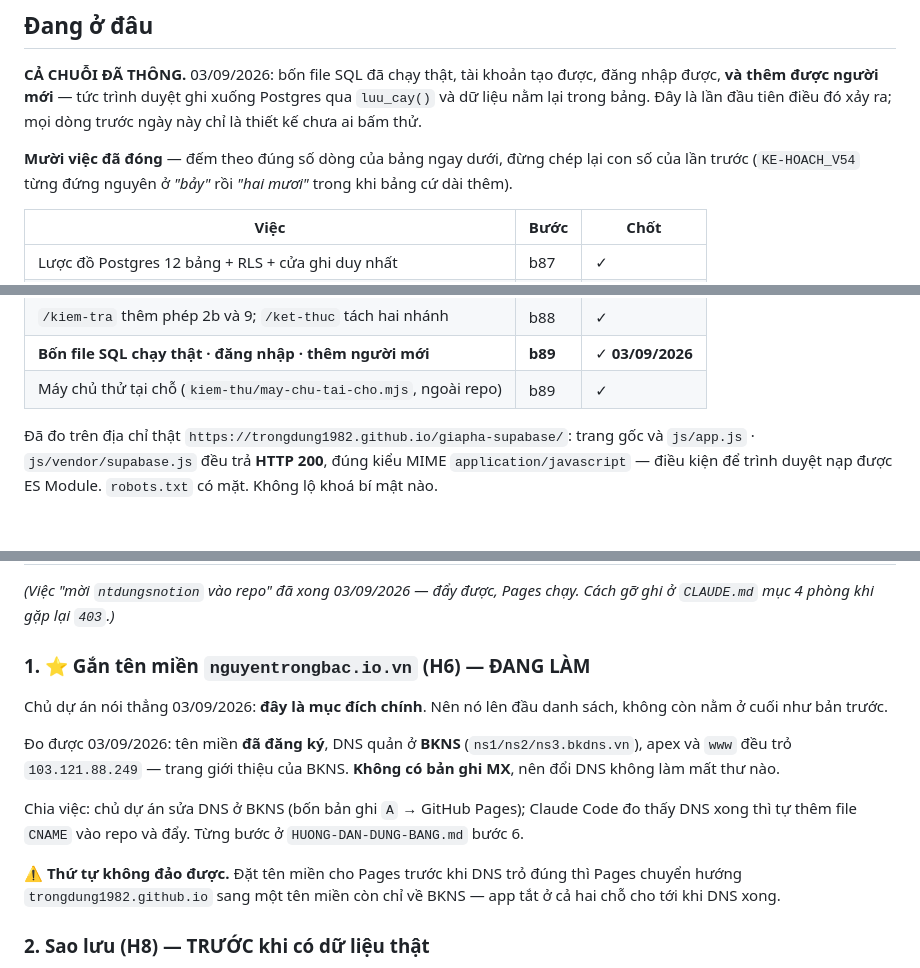
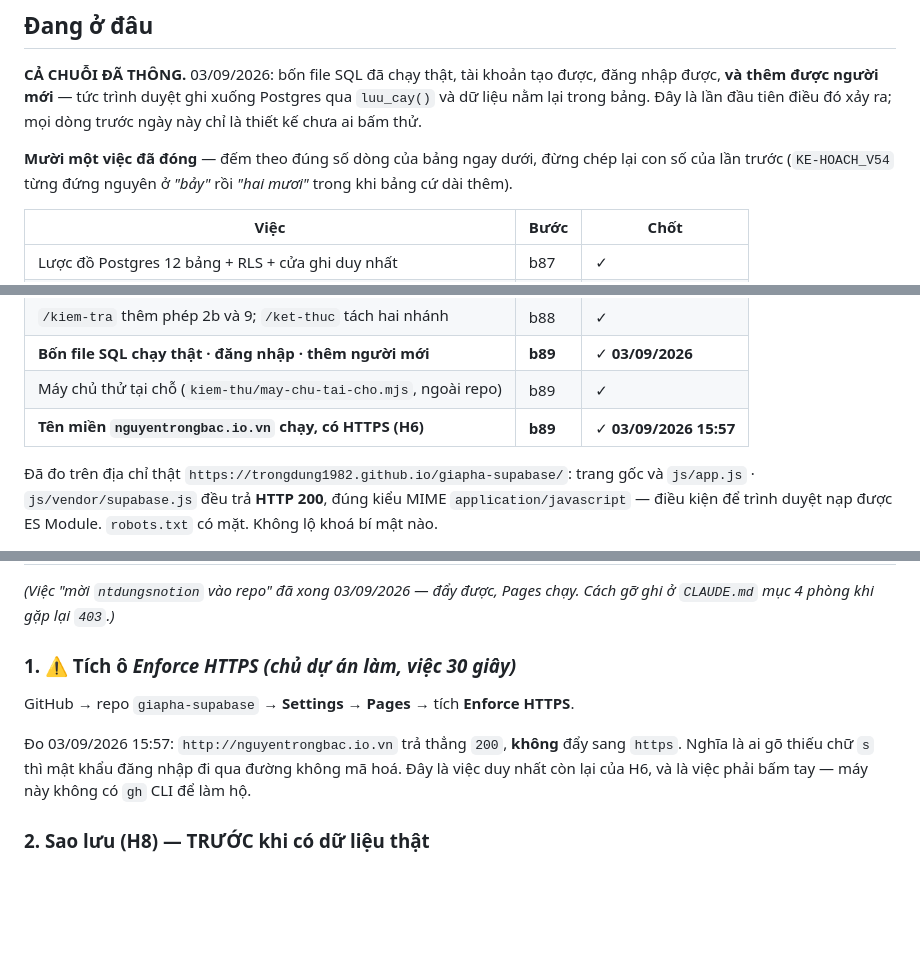
Before and after one commit to trongdung1982/giapha-supabase, a Markdown page: KE-HOACH.md, 3 parts joined by grey strips. Drawn GitHub-style; blank space fills up the shorter version.

Commit message:
Ten mien nguyentrongbac.io.vn da chay, co HTTPS
Do 03/09/2026 15:57, sau khi day file CNAME:
- https://nguyentrongbac.io.vn -> HTTP 200, chung chi Let's Encrypt cap cho
  CN=nguyentrongbac.io.vn, han toi 02/12/2026 (GitHub tu gia han).
- https://www.nguyentrongbac.io.vn -> 301 ve apex.
- https://trongdung1982.github.io/giapha-supabase/ -> 301 ve ten mien moi.
- js/app.js va js/vendor/supabase.js deu 200, dung MIME
  application/javascript — dieu kien de trinh duyet nap ES Module.

CON MOT O CHUA TICH: Settings -> Pages -> Enforce HTTPS. http:// hien tra
thang 200 chu khong day sang https, tuc ai go thieu chu "s" thi mat khau
dang nhap di qua duong khong ma hoa. Phai bam tay, may nay khong co gh CLI.

Co-Authored-By: Claude Opus 5 (1M context) <noreply@anthropic.com>
Claude-Session: https://claude.ai/code/session_01Y8rvvX7Q2B49PPqrRxbgGj

```diff
--- a/KE-HOACH.md
+++ b/KE-HOACH.md
@@ -18,8 +18,8 @@
 Postgres qua `luu_cay()` và dữ liệu nằm lại trong bảng. Đây là lần đầu tiên
 điều đó xảy ra; mọi dòng trước ngày này chỉ là thiết kế chưa ai bấm thử.
 
-**Mười việc đã đóng** — đếm theo đúng số dòng của bảng ngay dưới, đừng chép
-lại con số của lần trước (`KE-HOACH_V54` từng đứng nguyên ở *"bảy"* rồi *"hai
+**Mười một việc đã đóng** — đếm theo đúng số dòng của bảng ngay dưới, đừng
+chép lại con số của lần trước (`KE-HOACH_V54` từng đứng nguyên ở *"bảy"* rồi *"hai
 mươi"* trong khi bảng cứ dài thêm).
 
 | Việc | Bước | Chốt |
@@ -34,6 +34,7 @@ mươi"* trong khi bảng cứ dài thêm).
 | `/kiem-tra` thêm phép 2b và 9; `/ket-thuc` tách hai nhánh | b88 | ✓ |
 | **Bốn file SQL chạy thật · đăng nhập · thêm người mới** | **b89** | ✓ **03/09/2026** |
 | Máy chủ thử tại chỗ (`kiem-thu/may-chu-tai-cho.mjs`, ngoài repo) | b89 | ✓ |
+| **Tên miền `nguyentrongbac.io.vn` chạy, có HTTPS (H6)** | **b89** | ✓ **03/09/2026 15:57** |
 
 Đã đo trên địa chỉ thật `https://trongdung1982.github.io/giapha-supabase/`:
 trang gốc và `js/app.js` · `js/vendor/supabase.js` đều trả **HTTP 200**, đúng
@@ -56,22 +57,15 @@ nay đọc thẳng danh sách cột `not null` từ `01-bang.sql` để bắt l
 *(Việc "mời `ntdungsnotion` vào repo" đã xong 03/09/2026 — đẩy được, Pages
 chạy. Cách gỡ ghi ở `CLAUDE.md` mục 4 phòng khi gặp lại `403`.)*
 
-### 1. ⭐ Gắn tên miền `nguyentrongbac.io.vn` (H6) — ĐANG LÀM
+### 1. ⚠ Tích ô *Enforce HTTPS* *(chủ dự án làm, việc 30 giây)*
 
-Chủ dự án nói thẳng 03/09/2026: **đây là mục đích chính**. Nên nó lên đầu
-danh sách, không còn nằm ở cuối như bản trước.
+GitHub → repo `giapha-supabase` → **Settings** → **Pages** → tích
+**Enforce HTTPS**.
 
-Đo được 03/09/2026: tên miền **đã đăng ký**, DNS quản ở **BKNS**
-(`ns1/ns2/ns3.bkdns.vn`), apex và `www` đều trỏ `103.121.88.249` — trang giới
-thiệu của BKNS. **Không có bản ghi MX**, nên đổi DNS không làm mất thư nào.
-
-Chia việc: chủ dự án sửa DNS ở BKNS (bốn bản ghi `A` → GitHub Pages); Claude
-Code đo thấy DNS xong thì tự thêm file `CNAME` vào repo và đẩy. Từng bước ở
-`HUONG-DAN-DUNG-BANG.md` bước 6.
-
-⚠ **Thứ tự không đảo được.** Đặt tên miền cho Pages trước khi DNS trỏ đúng thì
-Pages chuyển hướng `trongdung1982.github.io` sang một tên miền còn chỉ về
-BKNS — app tắt ở cả hai chỗ cho tới khi DNS xong.
+Đo 03/09/2026 15:57: `http://nguyentrongbac.io.vn` trả thẳng `200`, **không**
+đẩy sang `https`. Nghĩa là ai gõ thiếu chữ `s` thì mật khẩu đăng nhập đi qua
+đường không mã hoá. Đây là việc duy nhất còn lại của H6, và là việc phải bấm
+tay — máy này không có `gh` CLI để làm hộ.
 
 ### 2. Sao lưu (H8) — TRƯỚC khi có dữ liệu thật
 
```
Also changed, not shown: KIEN-TRUC.md (+10 -1 lines).
